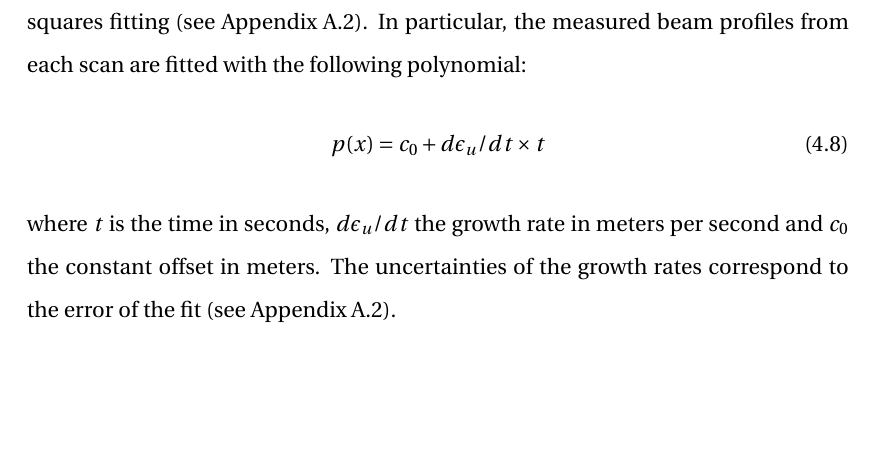
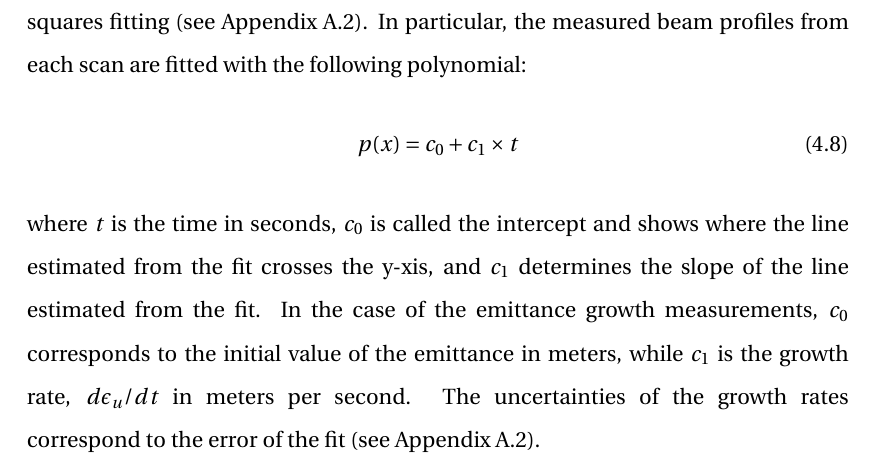
Before and after one commit to natriant/PhD_thesis, a LaTeX thesis (main.tex, which reads chapters/chapter05.tex): part of page 99 of 246, cut so that both start at the same text, the shorter picture padded with empty space. Compiled offline with pdfLaTeX.

Commit message:
show equation of linear fit

```diff
--- a/chapters/chapter05.tex
+++ b/chapters/chapter05.tex
@@ -308,18 +308,19 @@ Assuming that $\Delta \epsilon_\mathrm{avg, 1}$ and $\Delta \epsilon_\mathrm{avg
    \Delta \epsilon_\mathrm{avg} = \sqrt{\Delta \epsilon_\mathrm{avg, 1} ^2 + \Delta \epsilon_\mathrm{avg, 2} ^2}.
 \end{equation}
 
-Finally, some emittance increase is expected during each wire scan, due to multiple Coulomb scattering. This effect has been extensively studied in~\cite{Roncarolo:1481835}. For the rotational SPS Wire Scanners and the energy of 270\,GeV, at which the $\CC$ experiments were performed the expected emittance growth from the Wire Scanner is expected to be a few nanometeres per scan in both transverse planes~\cite{Roncarolo:1481835} which is very small with respect to the emittance values of a few micrometers. Nevertheless, a conservative number of scans were carried out, $\sim$ 20 scans per bunch and per plane during $\sim$ 1 hour, in order to minimise the contribution from this effect.
+Finally, some emittance increase is expected during each wire scan, due to multiple Coulomb scattering. This effect has been extensively studied in~\cite{Roncarolo:1481835}. For the rotational SPS Wire Scanners and the energy of 270\,GeV, at which the $\CC$ experiments were performed the expected emittance growth from the Wire Scanner is expected to be a few nanometeres per scan in both transverse planes~\cite{Roncarolo:1481835} which is very small with respect to the emittance values of a few micrometers. Nevertheless, a conservative number of scans were carried out, $\sim$20 scans per bunch and per plane during $\sim$1 hour, in order to minimise the contribution from this effect.
 % Note 1: Link to federico's thesis: https://cds.cern.ch/record/1481835/files/CERN-THESIS-2005-082.pdf
-% Note 2: Table 5.1 0.0% for 450 GeV, 0.2%. I think this is for 26 GeV, for 270 GeV the blow up would be even smaller.
-% Note 3: Also "p.70 The measurements show an emittance growth of 43.5±11.8 nm per scan, which is best approximated by prediction 3)."
+% Note 2: Table 5.1 0.0% for 450 GeV, 0.2% per scan
+% Note 3: Also "p.70 The measurements show an emittance growth of 43.5±11.8 nm per scan, which is best approximated by prediction 3)." . I think this is for 26 GeV, for 270 GeV the blow up would be even smaller.
 
 \subsection{Experimental results}\label{sec:MD5_overview}
 In this section, an overview of the emittance growth measurements is presented. Figure~\ref{fig:MD5_overview_x_y} displays the bunch by bunch transverse emittance evolution throught the total duration of the experiment. The three different coasts are distinguished in this plot with the blue dashed vertical lines. The values of the effective phase noise are also displayed (see Table~\ref{tab:noise_settings_2018}), while the moments when the noise level changed are shown with the grey vertical lines. The four different colors (blue, orange, red, green) correspond to the four different bunches. For the bunches the notation "bunch $N$" will be used, where $N=\{1,2,3,4\}$ according to their position in the bunch train. The errorbars of the emittance values correspond to the uncertainty computed using Eq.~\ref{eq:combined_uncertainty_ws}. However, as they are very small compared to the scale of the plots they are barely visible. Last, the emittance growth rates, $d\epsilon_u /dt$, for each setting and for each bunch are displayed at the bottom of each plot along with their uncertainties. The growth rates are obtained following the standard procedure of weighted least squares fitting (see Appendix~\ref{app:non_linear_fitting}). In particular, the measured beam profiles from each scan are fitted with the following polynomial:
 % fit with numpy polyfit
 \begin{equation}\label{eq:polynimial_for_linear_fit}
-   p(x) = c_0 + d\epsilon_u /dt \times t
+   p(x) = c_0 + c_1 \times t
 \end{equation}
-where $t$ is the time in seconds, $d\epsilon_u /dt$ the growth rate in meters per second and $c_0$ the constant offset in meters. The uncertainties of the growth rates correspond to the error of the fit (see Appendix~\ref{app:non_linear_fitting}).
+where $t$ is the time in seconds, $c_0$ is called the intercept and shows where the line estimated from the fit crosses the y-xis, and $c_1$ determines the slope of the line estimated from the fit.  In the case of the emittance growth measurements, $c_0$ corresponds to the initial value of the emittance in meters, while $c_1$ is the growth rate, $d\epsilon_u /dt$ in meters per second. The uncertainties of the growth rates correspond to the error of the fit (see Appendix~\ref{app:non_linear_fitting}).
+%$d\epsilon_u /dt$ the growth rate in meters per second and $c_0$ the constant offset in meters. The uncertainties of the growth rates correspond to the error of the fit (see Appendix~\ref{app:non_linear_fitting}).
 
 % Analysis and figures: /eos/user/n/natriant/2018/CC_MD_2018_summary/emitGrowth_ws
 % Merge png online free: https://products.aspose.app/pdf/merger/png-to-png
```
